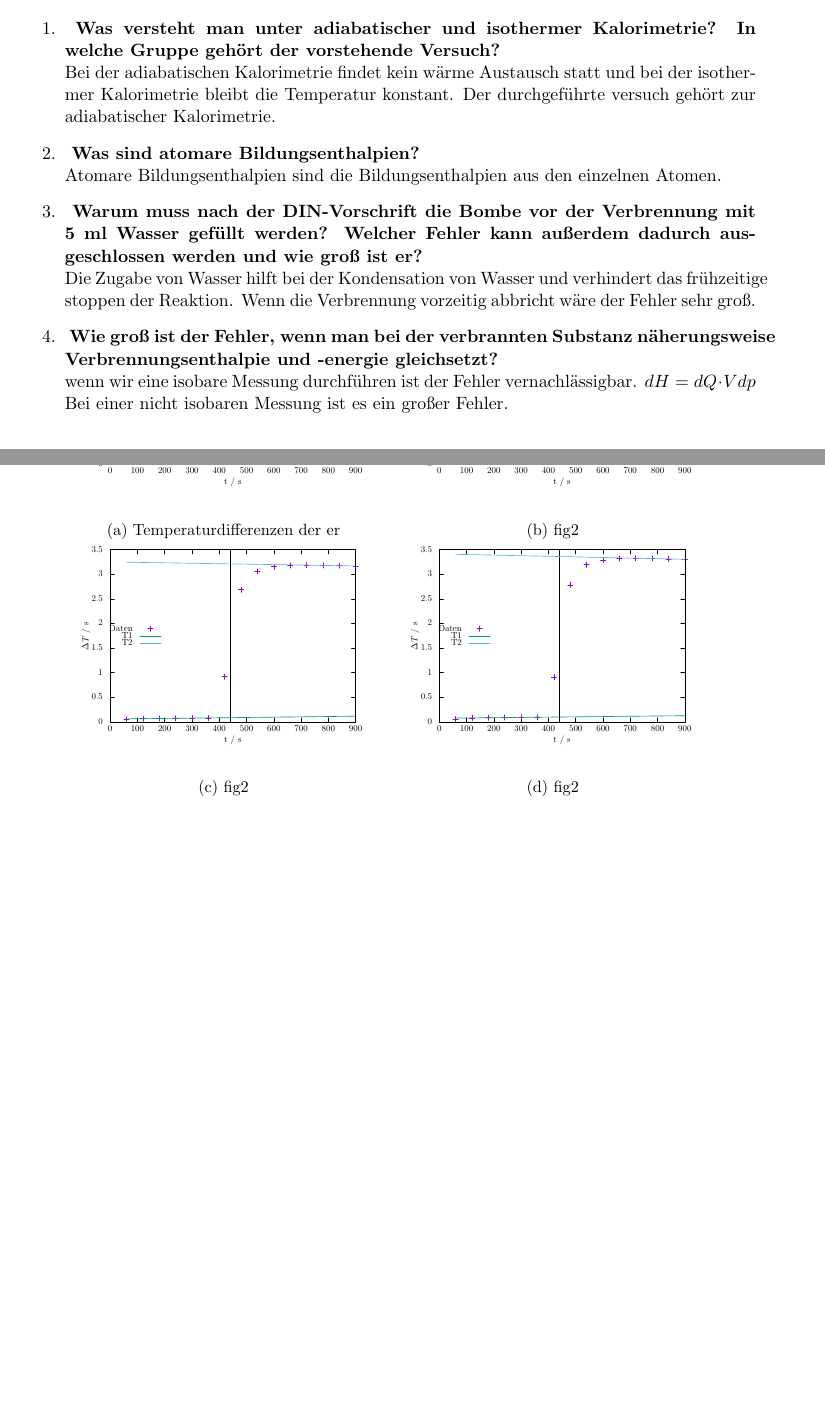
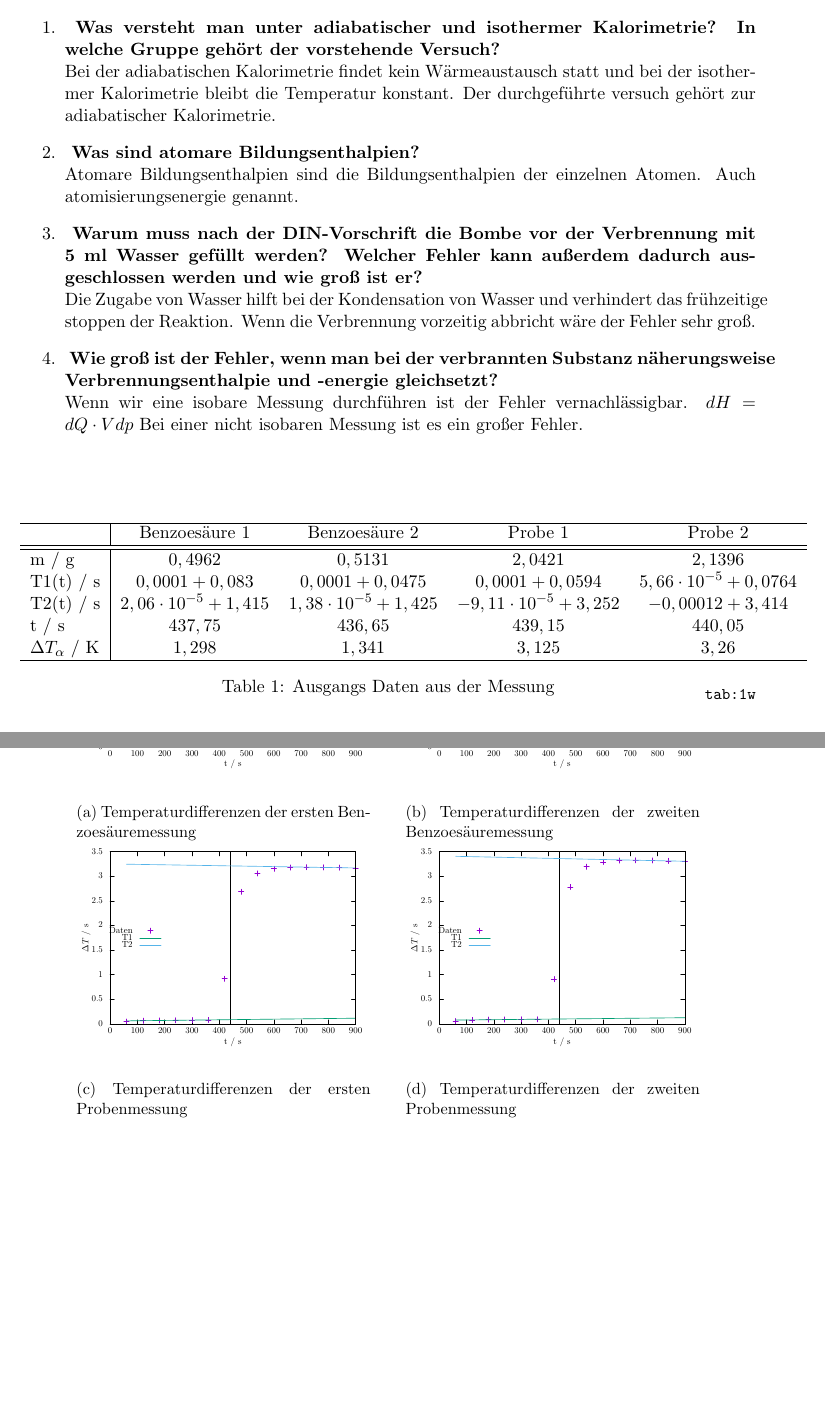
Before and after one commit to MrDoode/Abgaben-T1, a LaTeX document (T1.tex, which reads Auswertung.tex, Zusatzfragen.tex): two parts of pages 3 and 4 of 4, joined at a grey line, cut so that both start at the same text, the shorter picture padded with empty space. The pictures show the PDF file T1.pdf that the author committed with the source.

Commit message:
Hinzufügung 1w

```diff
--- a/Auswertung.tex
+++ b/Auswertung.tex
@@ -7,12 +7,29 @@ Die Vertikale wurde so in die Abbildung gelegt, das beide Flächen gleich groß
 Die Schnittpunkte der Vertikalen mit den Ausgleichgeraden, gibt die Temperaturdifferenz $\Delta T_\alpha$.
 Diese ist befreit von einigen Fehlern, die aus der Wärmestrahlung des Gerätes, sowie der Temperaturdifferenz zwischen Wasser und Bombe, entsteht.
 In Tabelle \ref{tab:1w} sind die berechneten Ausgleichsgeraden, die Vertikalen, Probengewichte, sowie die Temperaturdifferenzen dargestellt.
+
+\begin{table}[b]
+	\centering
+	\begin{tabular}{l|cccc}
+\hline
+	& Benzoesäure 1      & Benzoesäure 2 	    & Probe 1		   & Probe 2\\
+\hline
+\hline
+m / \unit{\gram}   			& $0,4962$                  & $0,5131                    $ & $2,0421              	$ & $2,1396$\\
+T1(t) / \unit{\second}  		& $0,0001+0,083$            & $0,0001+0,0475             $ & $0,0001+0,0594       	$ & $5,66\cdot 10^{-5}+0,0764$\\
+T2(t) / \unit{\second}			& $2,06\cdot 10^{-5}+1,415$ & $1,38\cdot 10^{-5}+1,425   $ & $-9,11\cdot 10^{-5}+3,252  $ & $-0,00012+3,414$\\
+t / \unit{\second}      		& $437,75$          	    & $436,65                    $ & $439,15              	$ & $440,05$\\
+$\Delta T_\alpha$ / \unit{\kelvin} 	& $1,298 $  	       	    & $1,341                     $ & $3,125               	$ & $3,26$\\
+\hline
+	\end{tabular}
+\caption{Ausgangs Daten aus der Messung}
+\label{tab:1w}
+\end{table}
+
 Gegeben wurden uns die spezifische Verbrennungsenthalpie von Benzoesäure mit \qty{26439}{\joule\per\gram}.
 Und der Verbrennungenthalpie der Baumwollfäden mit \qty{50}{\joule}.
 Daraus ergibt sich nach Gleichung \ref{eq:ww} der Wasserwert.
 Beispielhaft ist dies für die erste Benzoesäure-Tablette, mit \qty{0,4962}{\gram}, in Gleichung \ref{eqbsp:ww} berechnet
-
-
 Dies wurde analog für die Zweite Tablette durchgeführt.
 Die Temperaturdifferenzen der Proben sind in den Abbildungen \ref{abb:gummi1} und \ref{abb:gummi2} dargestellt.
 Deren $\Delta T_\alpha$ kann nun wieder über Gleichung \ref{eq:ww} in eine Wärmeenergie umgerechnet werden.
--- a/T1.tex
+++ b/T1.tex
@@ -27,31 +29,29 @@
 
 \begin{figure}
 	\centering
-
 	\begin{subfigure}{0.4\textwidth}
 		\centering
 		\input{./abb1.tex}
-		\caption{Temperaturdifferenzen der er}
+		\caption{Temperaturdifferenzen der ersten Benzoesäuremessung}
 	\end{subfigure}
 	\hspace{5mm}
 	\begin{subfigure}{0.4\textwidth}
 		\centering
 		\input{./abb2.tex}
-		\caption{fig2}
+		\caption{Temperaturdifferenzen der zweiten Benzoesäuremessung}
 	\end{subfigure}
 	\hfill
 	\begin{subfigure}{0.4\textwidth}
 		\centering
 		\input{./abb3.tex}
-		\caption{fig2}
+		\caption{Temperaturdifferenzen der ersten Probenmessung}
 	\end{subfigure}
 	\hspace{5mm}
 	\begin{subfigure}{0.4\textwidth}
 		\centering
 		\input{./abb4.tex}
-		\caption{fig2}
+		\caption{Temperaturdifferenzen der zweiten Probenmessung}
 	\end{subfigure}
-
 \end{figure}
 
 
--- a/Zusatzfragen.tex
+++ b/Zusatzfragen.tex
@@ -1,13 +1,15 @@
 \section{Zusatzfragen}
 	\begin{enumerate}
 		\item \textbf{ Was versteht man unter adiabatischer und isothermer Kalorimetrie? In welche Gruppe gehört der  vorstehende Versuch?} \\
-		Bei der adiabatischen Kalorimetrie findet kein wärme Austausch statt und bei der isothermer Kalorimetrie bleibt die Temperatur konstant. Der durchgeführte versuch gehört zur adiabatischer Kalorimetrie.
+		Bei der adiabatischen Kalorimetrie findet kein Wärmeaustausch statt und bei der isothermer Kalorimetrie bleibt die Temperatur konstant.
+		Der durchgeführte versuch gehört zur adiabatischer Kalorimetrie.
+
 		\item \textbf{ Was sind atomare Bildungsenthalpien?}\\
-		Atomare Bildungsenthalpien sind die Bildungsenthalpien aus den einzelnen Atomen.
+		Atomare Bildungsenthalpien sind die Bildungsenthalpien der einzelnen Atomen. Auch atomisierungsenergie genannt.
 		\item \textbf{ Warum muss nach der DIN-Vorschrift die Bombe vor der Verbrennung mit 5\ ml Wasser gefüllt werden? Welcher Fehler kann außerdem dadurch ausgeschlossen werden und wie groß ist er?}\\
 		Die Zugabe von Wasser hilft bei der Kondensation von Wasser und verhindert das frühzeitige stoppen der Reaktion. Wenn die Verbrennung vorzeitig abbricht wäre der Fehler sehr groß.
 		\item  \textbf{ Wie groß ist der Fehler, wenn man bei der verbrannten Substanz näherungsweise Verbrennungsenthalpie und -energie gleichsetzt?}\\
-		wenn wir eine isobare Messung durchführen ist der Fehler vernachlässigbar.
+		Wenn wir eine isobare Messung durchführen ist der Fehler vernachlässigbar.
 		$dH = dQ \cdot Vdp$
 		Bei einer nicht isobaren Messung ist es ein großer Fehler.
 	\end{enumerate}
```
Also changed, not shown: Durchführung.tex (+7 -1 lines), T1.pdf, T1.tex (2 more changed lines).
